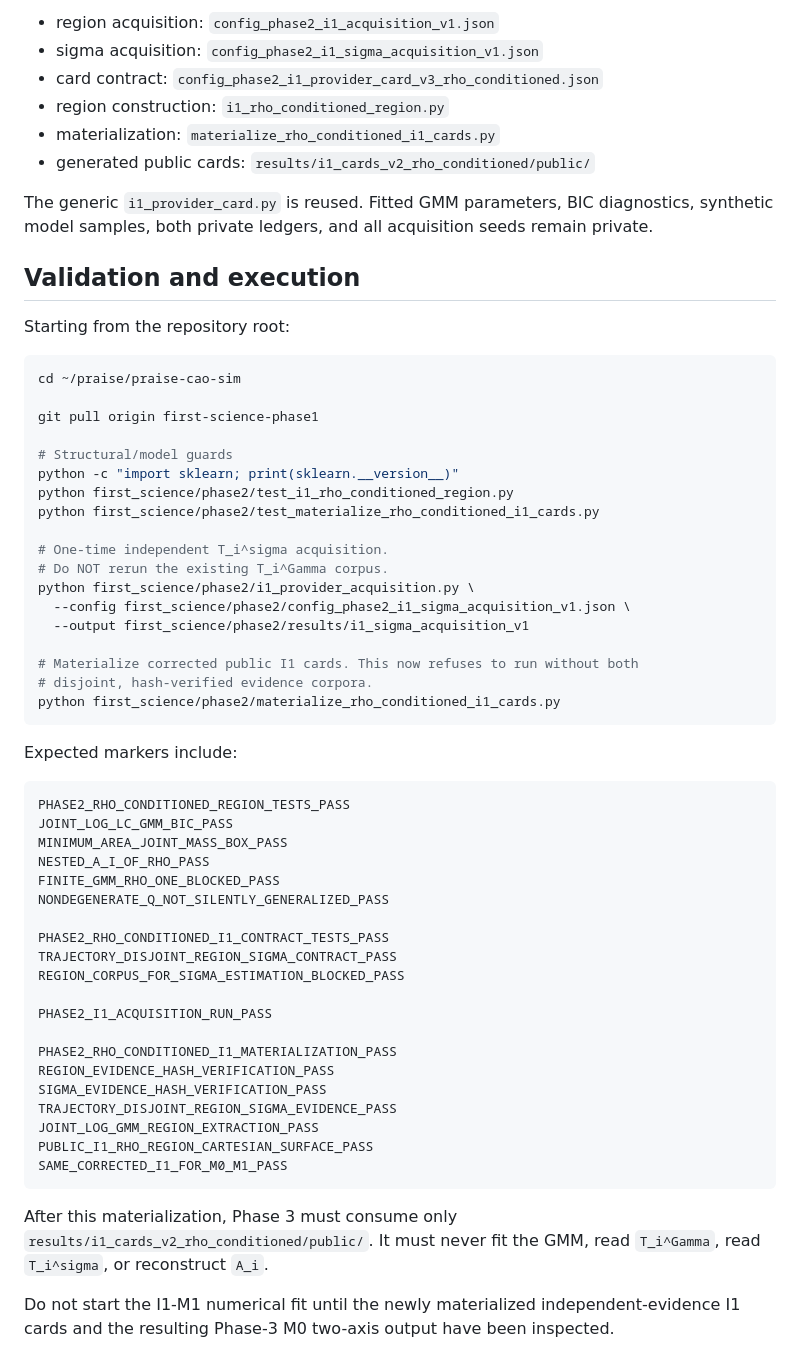
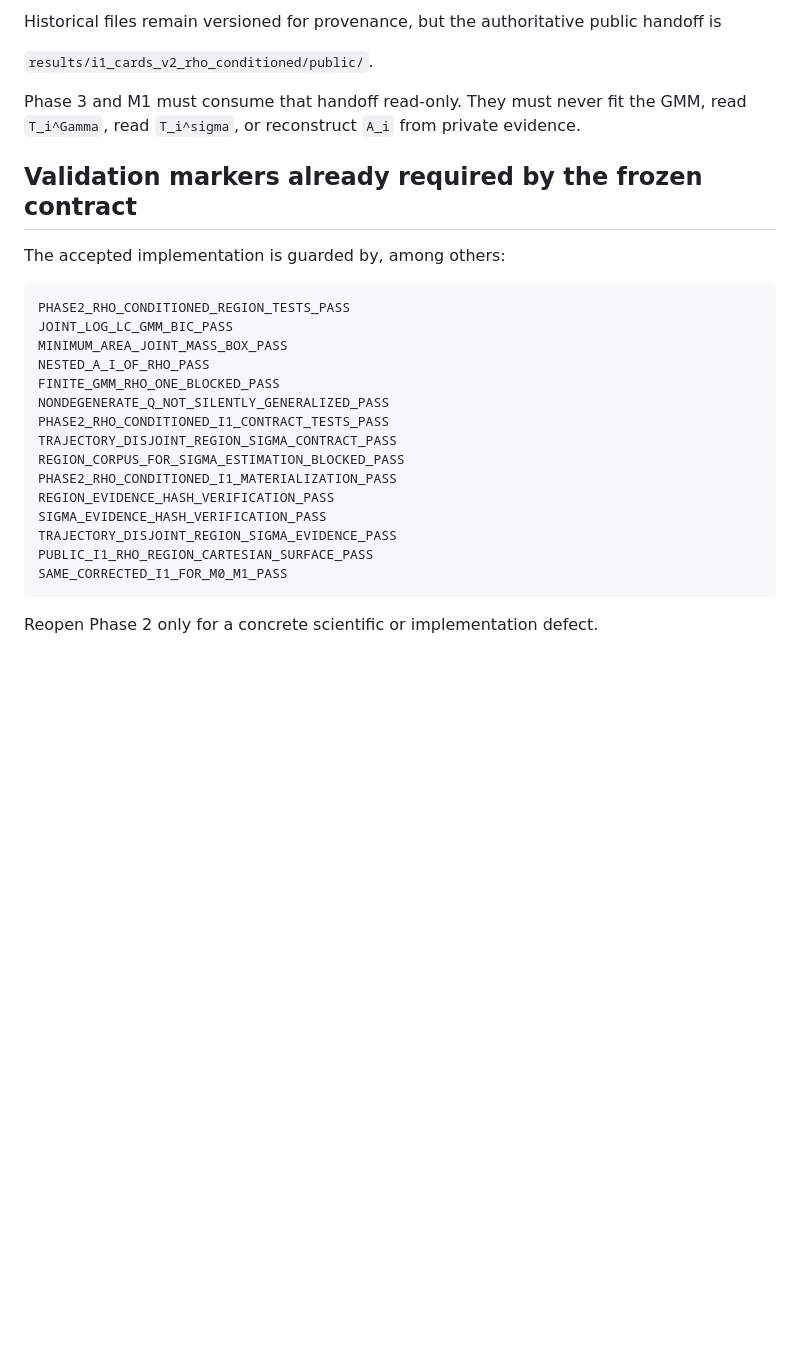
Before and after one commit to ildefons/praise-cao-sim, a Markdown page: first_science/phase2/README.md, the part around one of its changes. GitHub-like rendering; blank space fills up the shorter version.

````diff
--- a/first_science/phase2/README.md
+++ b/first_science/phase2/README.md
@@ -62,39 +61,13 @@ Rho-conditioned independent-evidence candidate:
 
-- region acquisition: `config_phase2_i1_acquisition_v1.json`
-- sigma acquisition: `config_phase2_i1_sigma_acquisition_v1.json`
-- card contract: `config_phase2_i1_provider_card_v3_rho_conditioned.json`
-- region construction: `i1_rho_conditioned_region.py`
-- materialization: `materialize_rho_conditioned_i1_cards.py`
-- generated public cards: `results/i1_cards_v2_rho_conditioned/public/`
+Historical files remain versioned for provenance, but the authoritative public handoff is
 
-The generic `i1_provider_card.py` is reused. Fitted GMM parameters, BIC diagnostics, synthetic model samples, both private ledgers, and all acquisition seeds remain private.
+`results/i1_cards_v2_rho_conditioned/public/`.
 
-## Validation and execution
+Phase 3 and M1 must consume that handoff read-only. They must never fit the GMM, read `T_i^Gamma`, read `T_i^sigma`, or reconstruct `A_i` from private evidence.
 
-Starting from the repository root:
+## Validation markers already required by the frozen contract
 
-```bash
-cd ~/praise/praise-cao-sim
-
-git pull origin first-science-phase1
-
-# Structural/model guards
-python -c "import sklearn; print(sklearn.__version__)"
-python first_science/phase2/test_i1_rho_conditioned_region.py
-python first_science/phase2/test_materialize_rho_conditioned_i1_cards.py
-
-# One-time independent T_i^sigma acquisition.
-# Do NOT rerun the existing T_i^Gamma corpus.
-python first_science/phase2/i1_provider_acquisition.py \
-  --config first_science/phase2/config_phase2_i1_sigma_acquisition_v1.json \
-  --output first_science/phase2/results/i1_sigma_acquisition_v1
-
-# Materialize corrected public I1 cards. This now refuses to run without both
-# disjoint, hash-verified evidence corpora.
-python first_science/phase2/materialize_rho_conditioned_i1_cards.py
-```
-
-Expected markers include:
+The accepted implementation is guarded by, among others:
 
 ```text
 PHASE2_RHO_CONDITIONED_REGION_TESTS_PASS
@@ -103,22 +76,15 @@ MINIMUM_AREA_JOINT_MASS_BOX_PASS
 NESTED_A_I_OF_RHO_PASS
 FINITE_GMM_RHO_ONE_BLOCKED_PASS
 NONDEGENERATE_Q_NOT_SILENTLY_GENERALIZED_PASS
-
 PHASE2_RHO_CONDITIONED_I1_CONTRACT_TESTS_PASS
 TRAJECTORY_DISJOINT_REGION_SIGMA_CONTRACT_PASS
 REGION_CORPUS_FOR_SIGMA_ESTIMATION_BLOCKED_PASS
-
-PHASE2_I1_ACQUISITION_RUN_PASS
-
 PHASE2_RHO_CONDITIONED_I1_MATERIALIZATION_PASS
 REGION_EVIDENCE_HASH_VERIFICATION_PASS
 SIGMA_EVIDENCE_HASH_VERIFICATION_PASS
 TRAJECTORY_DISJOINT_REGION_SIGMA_EVIDENCE_PASS
-JOINT_LOG_GMM_REGION_EXTRACTION_PASS
 PUBLIC_I1_RHO_REGION_CARTESIAN_SURFACE_PASS
 SAME_CORRECTED_I1_FOR_M0_M1_PASS
 ```
 
-After this materialization, Phase 3 must consume only `results/i1_cards_v2_rho_conditioned/public/`. It must never fit the GMM, read `T_i^Gamma`, read `T_i^sigma`, or reconstruct `A_i`.
-
-Do not start the I1-M1 numerical fit until the newly materialized independent-evidence I1 cards and the resulting Phase-3 M0 two-axis output have been inspected.
+Reopen Phase 2 only for a concrete scientific or implementation defect.
````
Also changed, not shown: other parts of first_science/phase2/README.md (+18 -19 lines).
